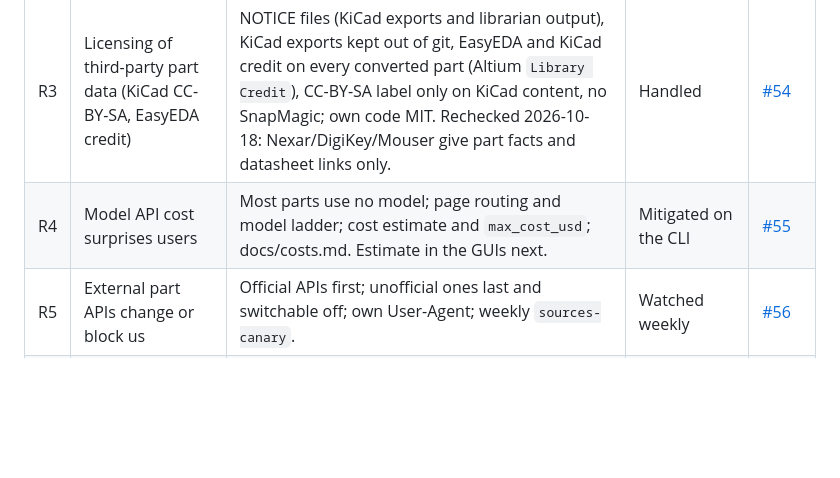
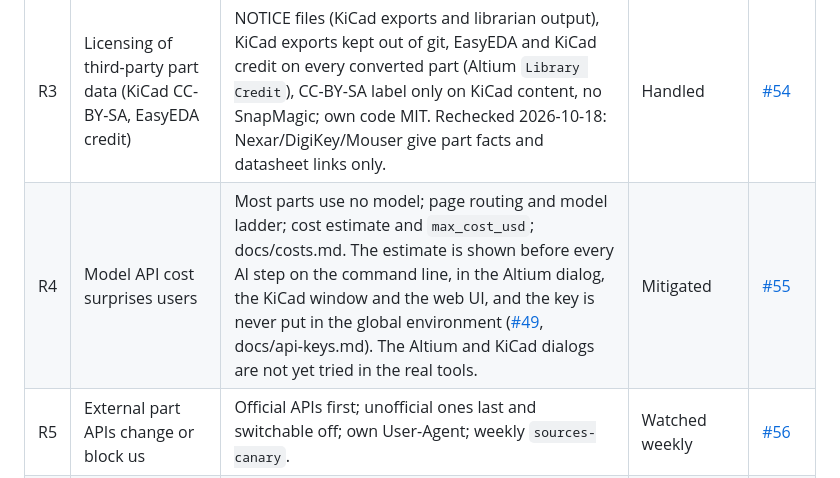
Before and after one commit to oliBrowne/PCBLIVINGLIBRARY, a Markdown page: docs/PRODUCT_SPEC.md, the part around the change. GitHub-like rendering; blank space fills up the shorter version.

Commit message:
Risk register: R4 model cost is mitigated in every UI (#55)

```diff
--- a/docs/PRODUCT_SPEC.md
+++ b/docs/PRODUCT_SPEC.md
@@ -98,7 +98,7 @@ Each risk has its own issue, labelled `risk`. The owner of all of them is the ma
 | R1 | AI misreads a datasheet (wrong pinout or land pattern) | Model-free sources first; every read cross-checked; visual proof; release check holds and human sign-off; eval gate in CI. Live accuracy benchmark next. | Mitigated in code, not yet measured live | [#52](https://github.com/oliBrowne/PCBLIVINGLIBRARY/issues/52) |
 | R2 | Altium output not fully proven in Altium Designer | Interop tests on 553 Altium-saved files; Altium rebuilds every library itself (`altium_native`, 8/8 on AD26); parity checks. Multi-part symbols ([#38](https://github.com/oliBrowne/PCBLIVINGLIBRARY/issues/38)), keep-outs ([#39](https://github.com/oliBrowne/PCBLIVINGLIBRARY/issues/39)), bottom-side pads ([#40](https://github.com/oliBrowne/PCBLIVINGLIBRARY/issues/40)) and De Morgan display modes checked in AD26. Only AD26 has been run; older Altium versions are untested. | Verified on AD26 | [#53](https://github.com/oliBrowne/PCBLIVINGLIBRARY/issues/53) |
 | R3 | Licensing of third-party part data (KiCad CC-BY-SA, EasyEDA credit) | NOTICE files (KiCad exports and librarian output), KiCad exports kept out of git, EasyEDA and KiCad credit on every converted part (Altium `Library Credit`), CC-BY-SA label only on KiCad content, no SnapMagic; own code MIT. Rechecked 2026-10-18: Nexar/DigiKey/Mouser give part facts and datasheet links only. | Handled | [#54](https://github.com/oliBrowne/PCBLIVINGLIBRARY/issues/54) |
-| R4 | Model API cost surprises users | Most parts use no model; page routing and model ladder; cost estimate and `max_cost_usd`; docs/costs.md. Estimate in the GUIs next. | Mitigated on the CLI | [#55](https://github.com/oliBrowne/PCBLIVINGLIBRARY/issues/55) |
+| R4 | Model API cost surprises users | Most parts use no model; page routing and model ladder; cost estimate and `max_cost_usd`; docs/costs.md. The estimate is shown before every AI step on the command line, in the Altium dialog, the KiCad window and the web UI, and the key is never put in the global environment ([#49](https://github.com/oliBrowne/PCBLIVINGLIBRARY/issues/49), docs/api-keys.md). The Altium and KiCad dialogs are not yet tried in the real tools. | Mitigated | [#55](https://github.com/oliBrowne/PCBLIVINGLIBRARY/issues/55) |
 | R5 | External part APIs change or block us | Official APIs first; unofficial ones last and switchable off; own User-Agent; weekly `sources-canary`. | Watched weekly | [#56](https://github.com/oliBrowne/PCBLIVINGLIBRARY/issues/56) |
 | R6 | Scope too wide for one maintainer | Altium + KiCad supported, other exports removed; v0.4.0 only proves the core flow. | Mitigating | [#57](https://github.com/oliBrowne/PCBLIVINGLIBRARY/issues/57) |
 | R7 | No outside users yet; competitors cover single-part generation | Lead with the BOM-level librarian workflow; real-BOM trials and a published benchmark. | Open | [#58](https://github.com/oliBrowne/PCBLIVINGLIBRARY/issues/58) |
```
